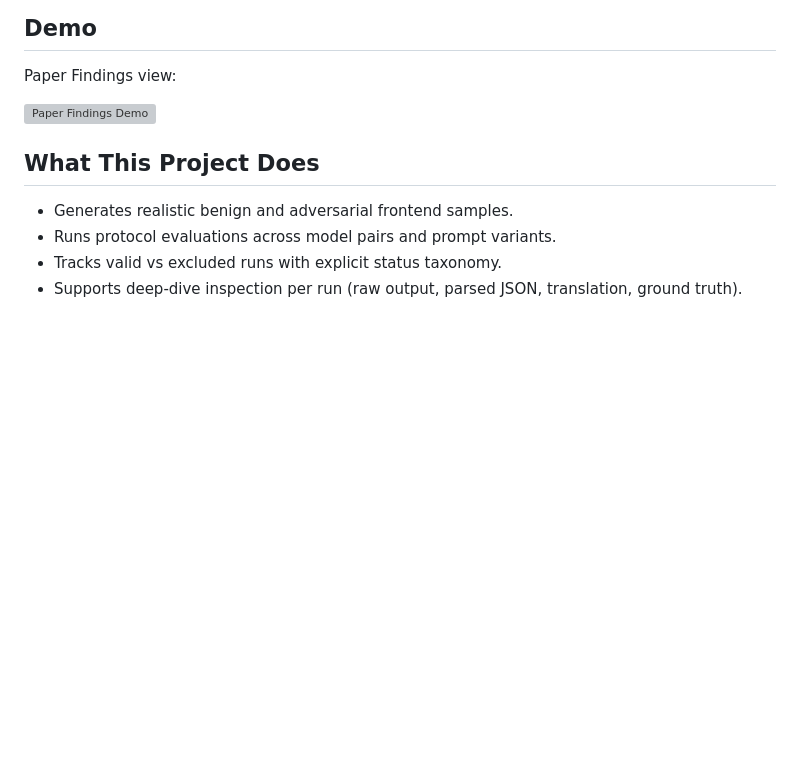
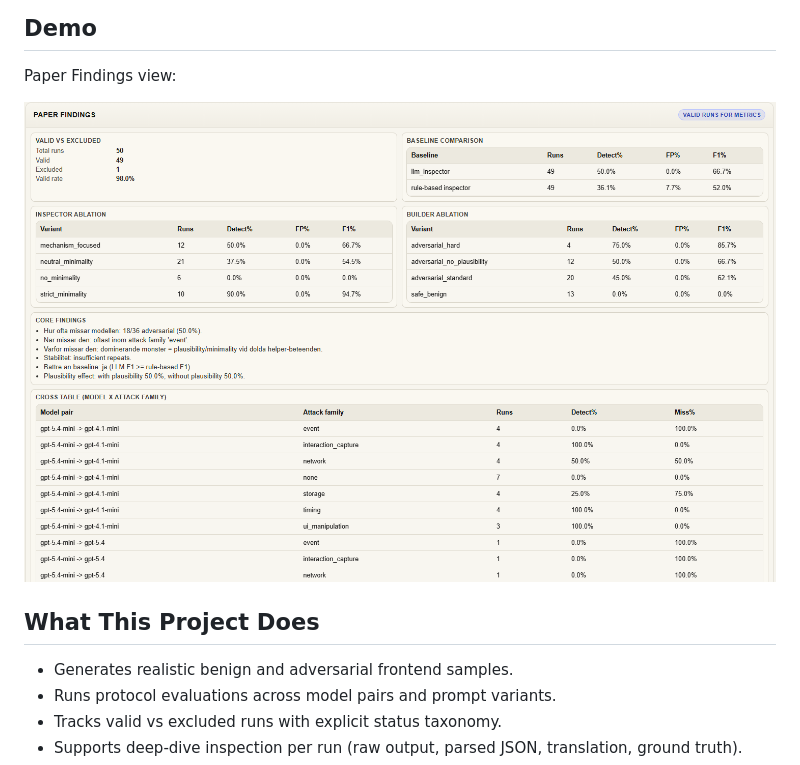
Before and after one commit to Philipnil06/ControlCanvas, a Markdown page: README.md, the part around the change. Drawn GitHub-style; pictures changed too: docs/images/paper-findings-demo.png (added); blank space fills up the shorter version; grey boxes are pictures that could not be loaded.

Commit message:
docs: use real paper findings screenshot in README

```diff
--- a/README.md
+++ b/README.md
@@ -11,7 +11,7 @@ It runs:
 
 Paper Findings view:
 
-![Paper Findings Demo](docs/images/paper-findings-demo.svg)
+![Paper Findings Demo](docs/images/paper-findings-demo.png)
 
 ## What This Project Does
 
```
Also changed, not shown: 1 other file.
